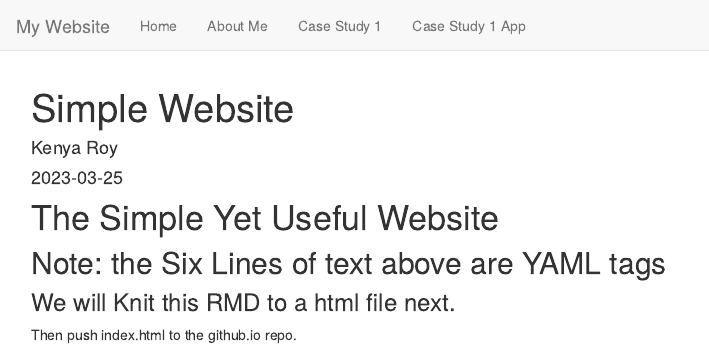
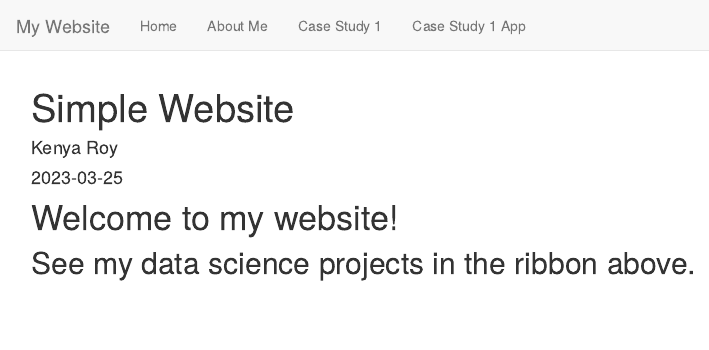
Before and after one commit to KenyaRoy/KenyaRoy.github.io, an R Markdown document (index.Rmd): the page in a window 1100 px wide, from its top. Rendered offline with R 4.5, knitr and Pandoc, with nearby package versions.

Commit message:
Update index.Rmd

```diff
--- a/index.Rmd
+++ b/index.Rmd
@@ -5,10 +5,6 @@ date: "2023-03-25"
 output: html_document
 ---
 
-# The Simple Yet Useful Website
+# Welcome to my website!
 
-## Note: the Six Lines of text above are YAML tags
-
-### We will Knit this RMD to a html file next.
-
-Then push index.html to the github.io repo.
+## See my data science projects in the ribbon above.
```
